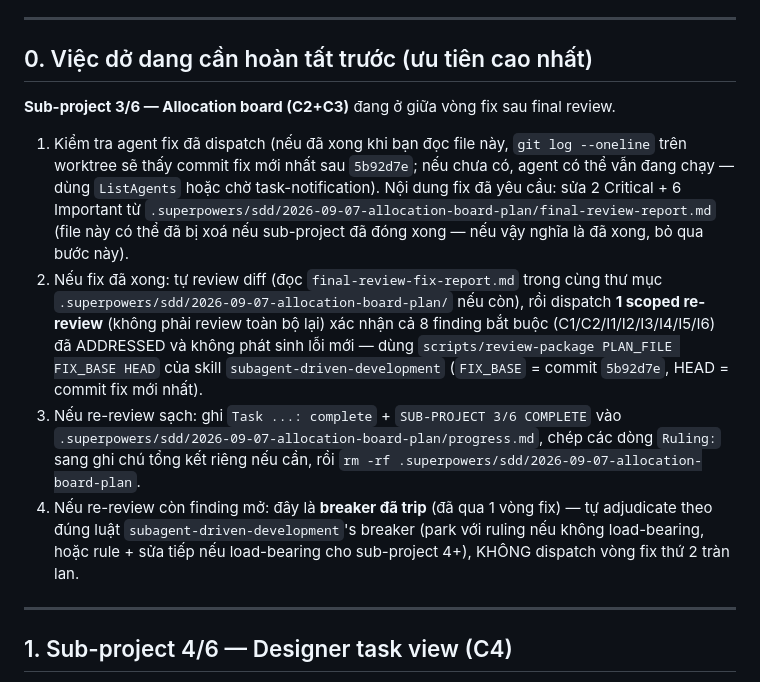
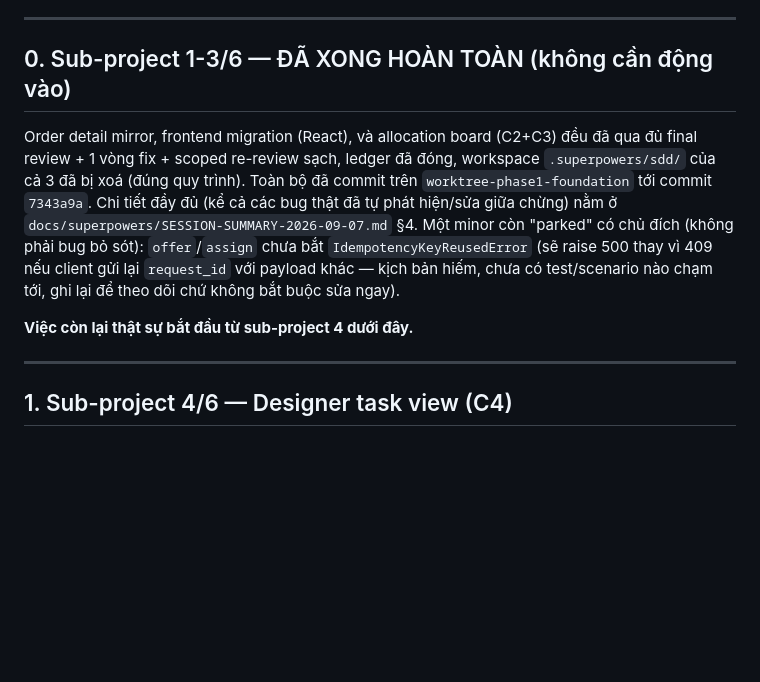
Before and after one commit to Hongphuc05/pinterva-manager, a Markdown page: docs/superpowers/REMAINING-WORK.md, the part around the change. Rendered like a GitHub page; blank space fills up the shorter version.

Commit message:
docs: update handoff docs — sub-project 3/6 (allocation board) fully complete

```diff
--- a/docs/superpowers/REMAINING-WORK.md
+++ b/docs/superpowers/REMAINING-WORK.md
@@ -18,32 +18,19 @@ thiếu Python 3.12). Frontend ở `frontend/` (đã cài `node_modules`, dùng
 
 ---
 
-## 0. Việc dở dang cần hoàn tất trước (ưu tiên cao nhất)
+## 0. Sub-project 1-3/6 — ĐÃ XONG HOÀN TOÀN (không cần động vào)
 
-**Sub-project 3/6 — Allocation board (C2+C3)** đang ở giữa vòng fix sau final review.
+Order detail mirror, frontend migration (React), và allocation board (C2+C3) đều đã
+qua đủ final review + 1 vòng fix + scoped re-review sạch, ledger đã đóng, workspace
+`.superpowers/sdd/` của cả 3 đã bị xoá (đúng quy trình). Toàn bộ đã commit trên
+`worktree-phase1-foundation` tới commit `7343a9a`. Chi tiết đầy đủ (kể cả các bug thật
+đã tự phát hiện/sửa giữa chừng) nằm ở `docs/superpowers/SESSION-SUMMARY-2026-09-07.md`
+§4. Một minor còn "parked" có chủ đích (không phải bug bỏ sót): `offer`/`assign` chưa
+bắt `IdempotencyKeyReusedError` (sẽ raise 500 thay vì 409 nếu client gửi lại
+`request_id` với payload khác — kịch bản hiếm, chưa có test/scenario nào chạm tới, ghi
+lại để theo dõi chứ không bắt buộc sửa ngay).
 
-1. Kiểm tra agent fix đã dispatch (nếu đã xong khi bạn đọc file này, `git log --oneline`
-   trên worktree sẽ thấy commit fix mới nhất sau `5b92d7e`; nếu chưa có, agent có thể
-   vẫn đang chạy — dùng `ListAgents` hoặc chờ task-notification). Nội dung fix đã yêu
-   cầu: sửa 2 Critical + 6 Important từ
-   `.superpowers/sdd/2026-09-07-allocation-board-plan/final-review-report.md`
-   (file này có thể đã bị xoá nếu sub-project đã đóng xong — nếu vậy nghĩa là đã xong,
-   bỏ qua bước này).
-2. Nếu fix đã xong: tự review diff (đọc `final-review-fix-report.md` trong cùng thư mục
-   `.superpowers/sdd/2026-09-07-allocation-board-plan/` nếu còn), rồi dispatch **1 scoped
-   re-review** (không phải review toàn bộ lại) xác nhận cả 8 finding bắt buộc
-   (C1/C2/I1/I2/I3/I4/I5/I6) đã ADDRESSED và không phát sinh lỗi mới — dùng
-   `scripts/review-package PLAN_FILE FIX_BASE HEAD` của skill
-   `subagent-driven-development` (`FIX_BASE` = commit `5b92d7e`, HEAD = commit fix mới
-   nhất).
-3. Nếu re-review sạch: ghi `Task ...: complete` + `SUB-PROJECT 3/6 COMPLETE` vào
-   `.superpowers/sdd/2026-09-07-allocation-board-plan/progress.md`, chép các dòng
-   `Ruling:` sang ghi chú tổng kết riêng nếu cần, rồi `rm -rf
-   .superpowers/sdd/2026-09-07-allocation-board-plan`.
-4. Nếu re-review còn finding mở: đây là **breaker đã trip** (đã qua 1 vòng fix) — tự
-   adjudicate theo đúng luật `subagent-driven-development`'s breaker (park với ruling
-   nếu không load-bearing, hoặc rule + sửa tiếp nếu load-bearing cho sub-project 4+),
-   KHÔNG dispatch vòng fix thứ 2 tràn lan.
+**Việc còn lại thật sự bắt đầu từ sub-project 4 dưới đây.**
 
 ---
 
```
Also changed, not shown: docs/superpowers/SESSION-SUMMARY-2026-09-07.md (+14 -7 lines).
